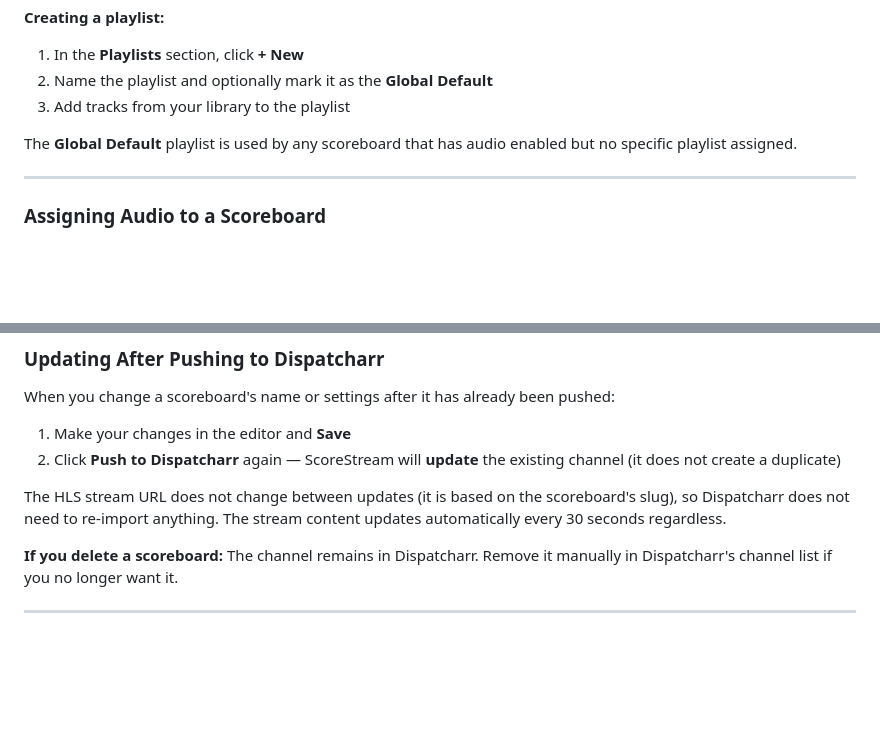
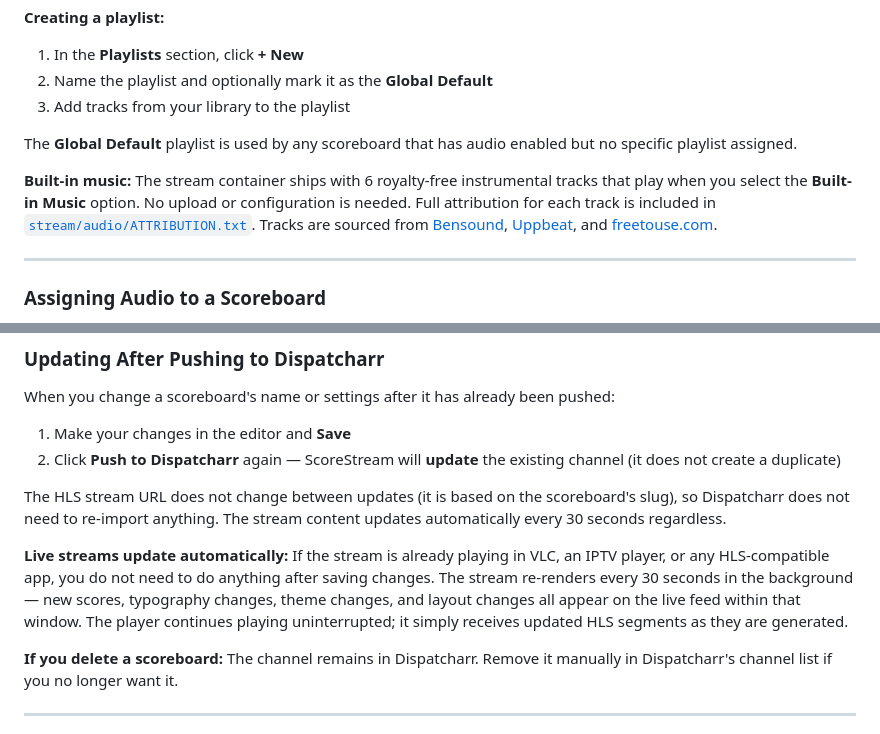
Before and after one commit to jstevenscl/scorecastarr, a Markdown page: README.md, 2 parts joined by grey strips. Drawn GitHub-style; blank space fills up the shorter version.

Commit message:
docs: add built-in music attribution and live stream auto-update note
- References the 6 bundled royalty-free tracks and links to stream/audio/ATTRIBUTION.txt with source credits (Bensound, Uppbeat, freetouse.com)
- Clarifies that live HLS streams in VLC/IPTV players auto-update within ~30s without player restart

Co-Authored-By: Claude Sonnet 4.6 <noreply@anthropic.com>

```diff
--- a/README.md
+++ b/README.md
@@ -312,6 +312,9 @@ ScoreStream can mix background music into the HLS stream output.
 
 The **Global Default** playlist is used by any scoreboard that has audio enabled but no specific playlist assigned.
 
+**Built-in music:**
+The stream container ships with 6 royalty-free instrumental tracks that play when you select the **Built-in Music** option. No upload or configuration is needed. Full attribution for each track is included in [`stream/audio/ATTRIBUTION.txt`](./stream/audio/ATTRIBUTION.txt). Tracks are sourced from [Bensound](https://www.bensound.com), [Uppbeat](https://uppbeat.io), and [freetouse.com](https://freetouse.com/music).
+
 ---
 
 ### Assigning Audio to a Scoreboard
@@ -357,6 +360,9 @@ When you change a scoreboard's name or settings after it has already been pushed
 2. Click **Push to Dispatcharr** again — ScoreStream will **update** the existing channel (it does not create a duplicate)
 
 The HLS stream URL does not change between updates (it is based on the scoreboard's slug), so Dispatcharr does not need to re-import anything. The stream content updates automatically every 30 seconds regardless.
+
+**Live streams update automatically:**
+If the stream is already playing in VLC, an IPTV player, or any HLS-compatible app, you do not need to do anything after saving changes. The stream re-renders every 30 seconds in the background — new scores, typography changes, theme changes, and layout changes all appear on the live feed within that window. The player continues playing uninterrupted; it simply receives updated HLS segments as they are generated.
 
 **If you delete a scoreboard:** The channel remains in Dispatcharr. Remove it manually in Dispatcharr's channel list if you no longer want it.
 
```
